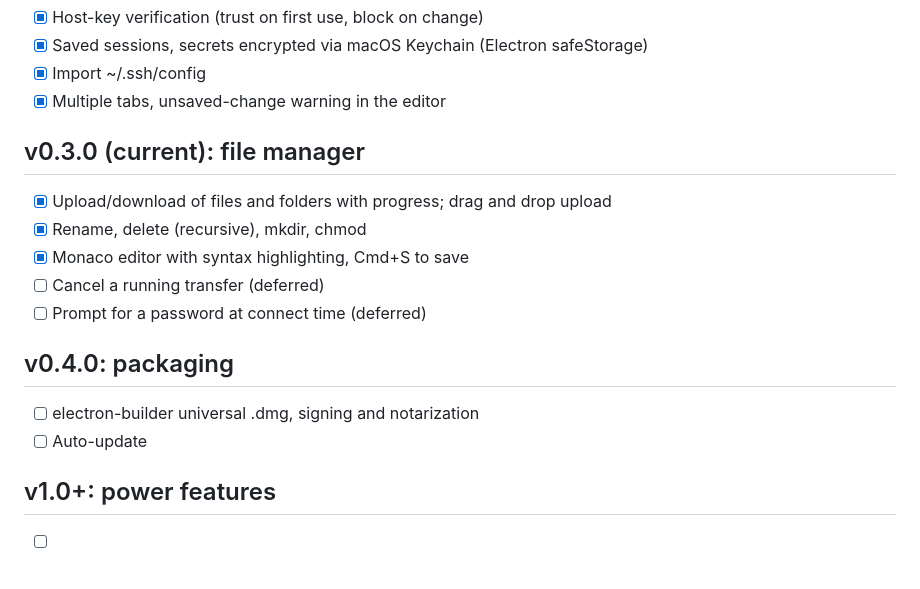
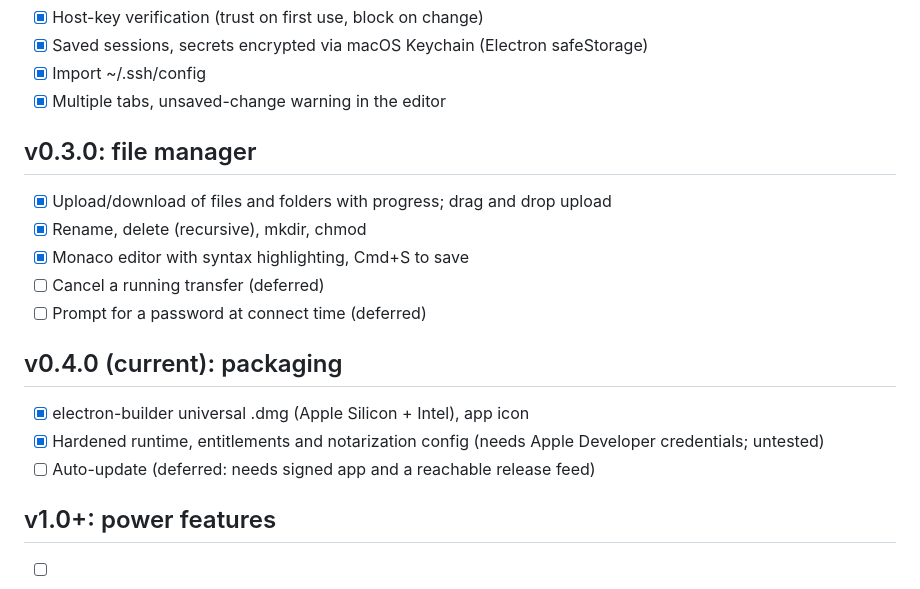
Before and after one commit to farookhridoy/tavrix, a Markdown page: docs/ROADMAP.md, the part around the change. Drawn GitHub-style.

```diff
--- a/docs/ROADMAP.md
+++ b/docs/ROADMAP.md
@@ -13,16 +13,17 @@
 - [x] Import ~/.ssh/config
 - [x] Multiple tabs, unsaved-change warning in the editor
 
-## v0.3.0 (current): file manager
+## v0.3.0: file manager
 - [x] Upload/download of files and folders with progress; drag and drop upload
 - [x] Rename, delete (recursive), mkdir, chmod
 - [x] Monaco editor with syntax highlighting, Cmd+S to save
 - [ ] Cancel a running transfer (deferred)
 - [ ] Prompt for a password at connect time (deferred)
 
-## v0.4.0: packaging
-- [ ] electron-builder universal .dmg, signing and notarization
-- [ ] Auto-update
+## v0.4.0 (current): packaging
+- [x] electron-builder universal .dmg (Apple Silicon + Intel), app icon
+- [x] Hardened runtime, entitlements and notarization config (needs Apple Developer credentials; untested)
+- [ ] Auto-update (deferred: needs signed app and a reachable release feed)
 
 ## v1.0+: power features
 - [ ] Port forwarding UI, jump hosts, split panes, snippets, plugins
```
Also changed, not shown: CHANGELOG.md (+5 -0 lines), README.md (+8 -1 lines), docs/RELEASING.md (added, +37 -0 lines), build/icon-1024.png (added), 4 other files.
